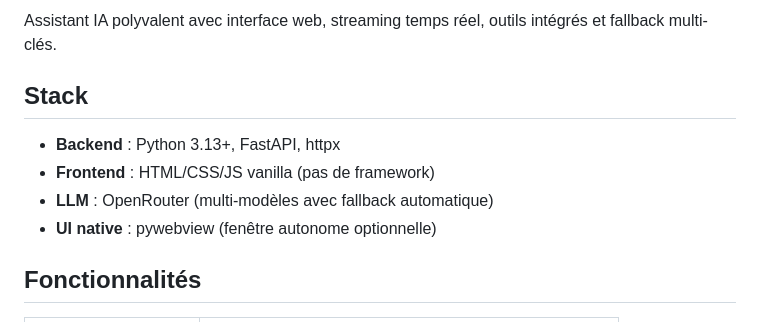
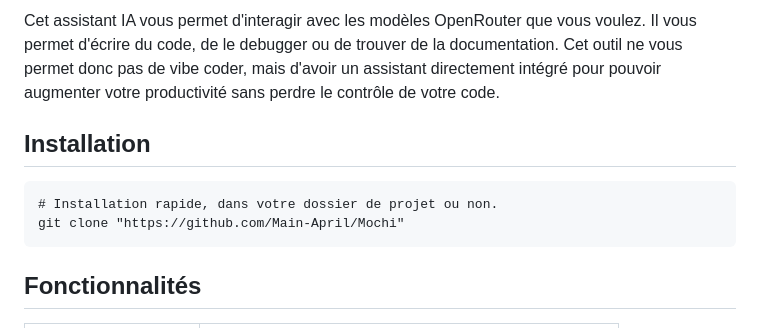
Before and after one commit to Main-April/Mochi, a Markdown page: README.md, the part around one of its changes. GitHub-like rendering.

````diff
--- a/README.md
+++ b/README.md
@@ -2,12 +3,14 @@
 
-Assistant IA polyvalent avec interface web, streaming temps réel, outils intégrés et fallback multi-clés.
+Cet assistant IA vous permet d'interagir avec les modèles OpenRouter que vous voulez. Il vous permet d'écrire du code, de le debugger ou de trouver
+de la documentation. Cet outil ne vous permet donc pas de vibe coder, mais d'avoir un assistant directement intégré pour pouvoir augmenter votre
+productivité sans perdre le contrôle de votre code.
 
-## Stack
+## Installation
 
-- **Backend** : Python 3.13+, FastAPI, httpx
-- **Frontend** : HTML/CSS/JS vanilla (pas de framework)
-- **LLM** : OpenRouter (multi-modèles avec fallback automatique)
-- **UI native** : pywebview (fenêtre autonome optionnelle)
+```
+# Installation rapide, dans votre dossier de projet ou non.
+git clone "https://github.com/Main-April/Mochi"
+```
 
 ## Fonctionnalités
 
````
Also changed, not shown: other parts of README.md (+1 -0 lines).
